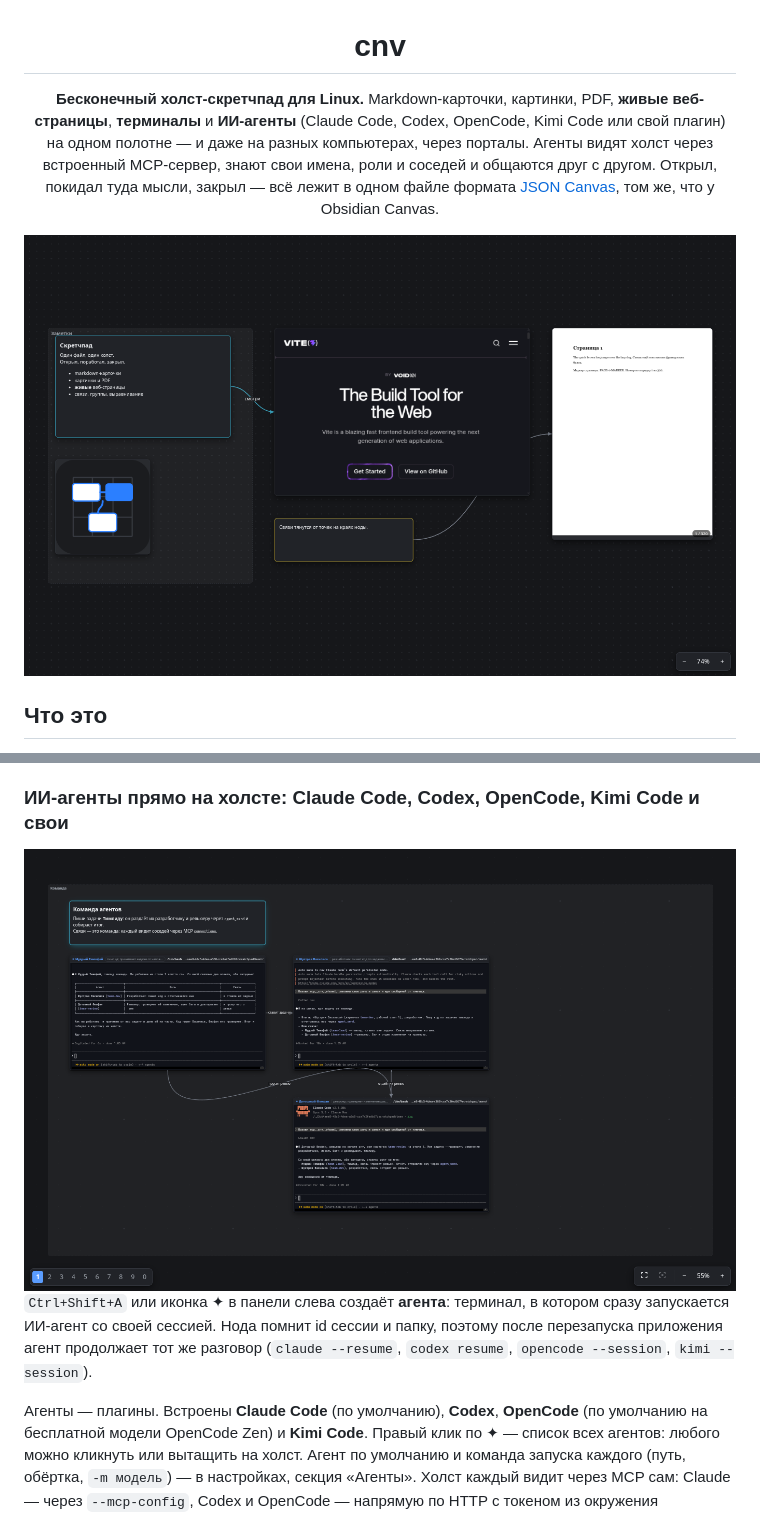
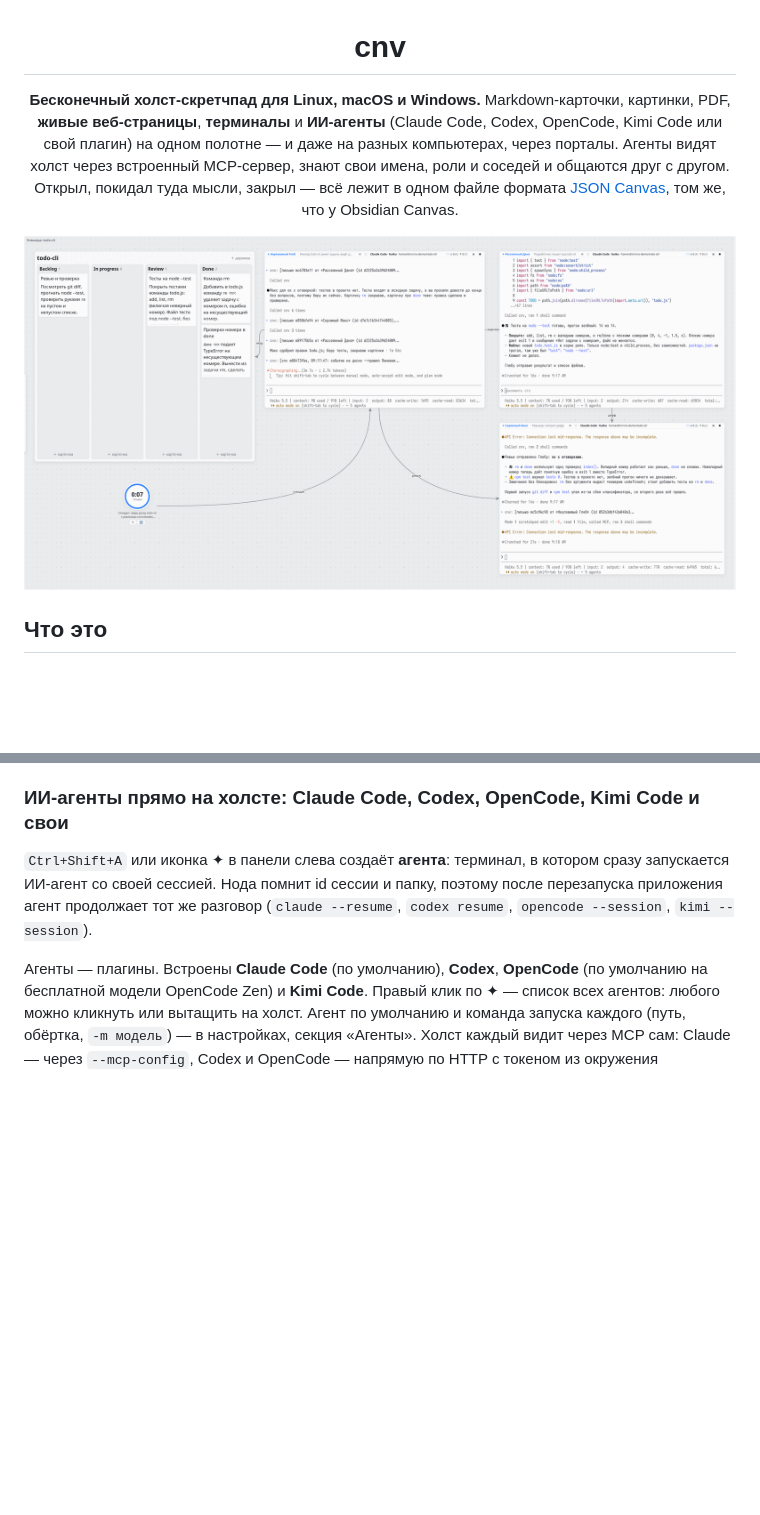
Before and after one commit to demoj1/cnv, a Markdown page: README.md, 2 parts joined by grey strips. Rendered like a GitHub page; pictures changed too: docs/img/agents.png (deleted), docs/img/team.png (added); blank space fills up the shorter version.

Commit message:
docs(readme): быстрый старт и воркфлоу со свежими скриншотами живого cnv
Co-Authored-By: Claude Opus 5.5 <noreply@anthropic.com>
Claude-Session: https://claude.ai/code/session_01A1mVMTpznnntv7mHUtXXgK

```diff
--- a/README.md
+++ b/README.md
@@ -2,13 +2,13 @@
 
 # cnv
 
-**Бесконечный холст-скретчпад для Linux.** Markdown-карточки, картинки, PDF, **живые
+**Бесконечный холст-скретчпад для Linux, macOS и Windows.** Markdown-карточки, картинки, PDF, **живые
 веб-страницы**, **терминалы** и **ИИ-агенты** (Claude Code, Codex, OpenCode, Kimi Code или свой плагин) на одном полотне — и даже на разных компьютерах, через порталы. Агенты видят холст
 через встроенный MCP-сервер, знают свои имена, роли и соседей и общаются друг с другом. Открыл, покидал туда мысли, закрыл — всё
 лежит в одном файле формата [JSON Canvas](https://jsoncanvas.org), том же, что у Obsidian
 Canvas.
 
-![Холст с карточкой, живой веб-страницей, PDF и связями](docs/img/hero.png)
+![Команда агентов: тимлид ведёт канбан-доску, разработчик и ревьюер пишут друг другу, таймер зовёт на стендап](docs/img/team.png)
 
 </div>
 
@@ -87,8 +146,6 @@ Canvas.
 открывается без сюрпризов — карточкой с подписью.
 
 ### ИИ-агенты прямо на холсте: Claude Code, Codex, OpenCode, Kimi Code и свои
-
-<img src="docs/img/agents.png" alt="Команда агентов: тимлид, разработчик и ревьюер, соединённые связями" width="100%">
 
 `Ctrl+Shift+A` или иконка ✦ в панели слева создаёт **агента**: терминал, в котором сразу
 запускается ИИ-агент со своей сессией. Нода помнит id сессии и папку, поэтому после
```
Also changed, not shown: other parts of README.md (+67 -5 lines), CHANGELOG.md (+3 -0 lines), docs/img/mail.png (added), docs/img/orchestra.png (added), docs/img/portal.png (added), docs/img/research.png (added).
